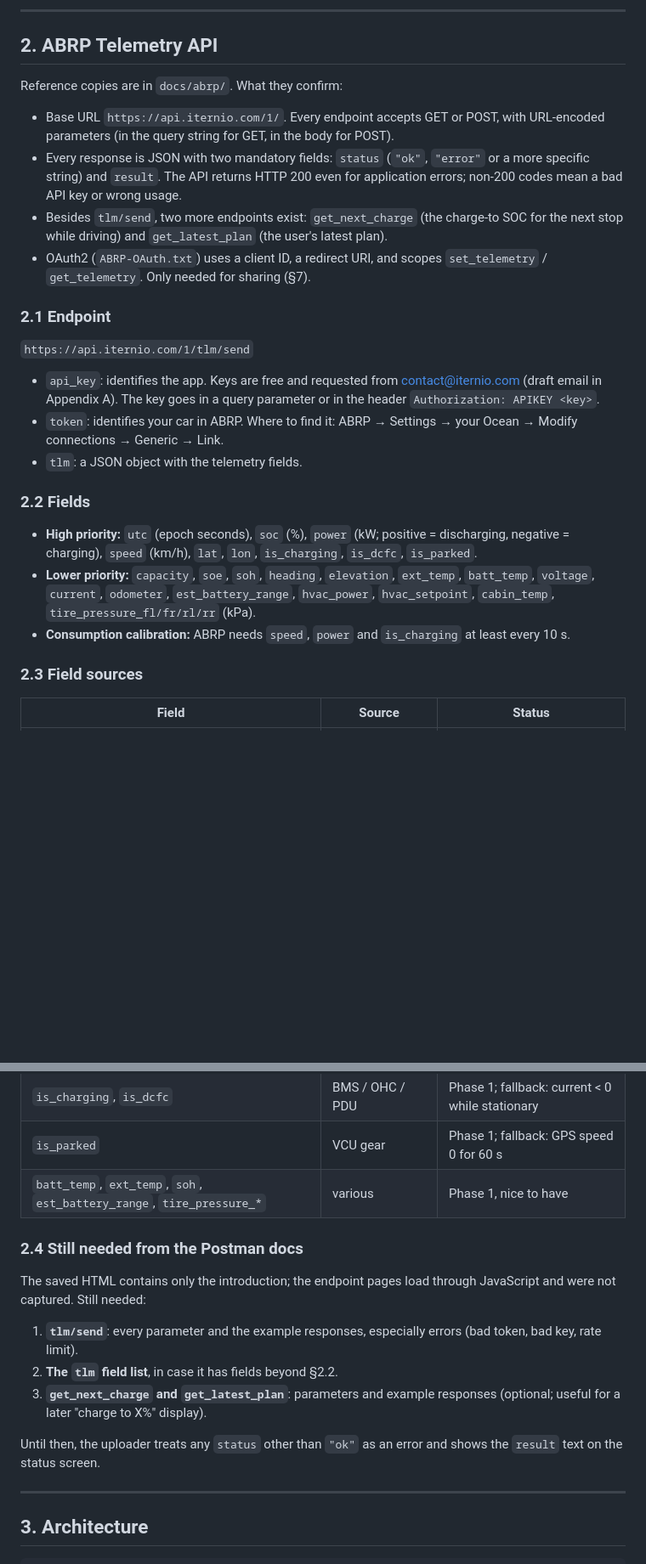
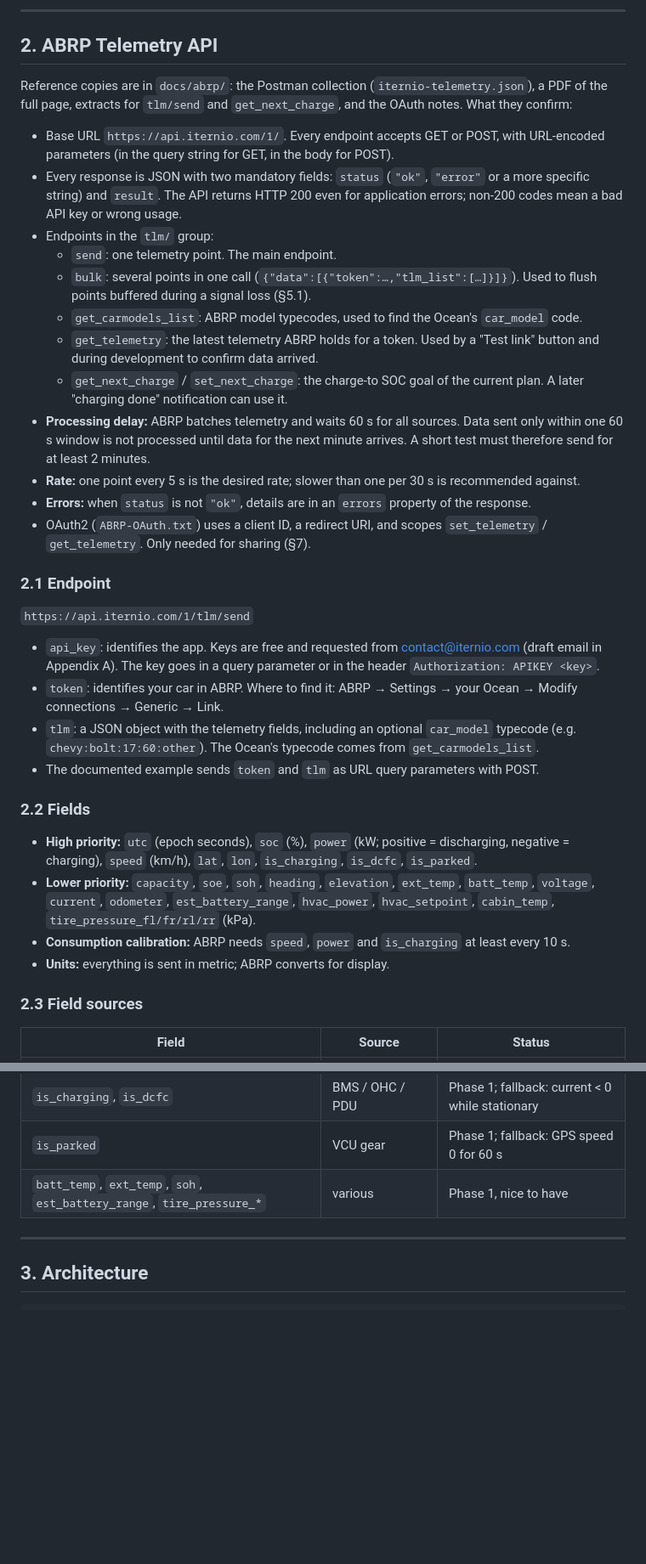
Before and after one commit to MstrDialUp/OceanABRPConnect, a Markdown page: PLAN.md, 2 parts joined by grey strips. Shown at 85% size. Rendered like a GitHub page; blank space fills up the shorter version.

```diff
--- a/PLAN.md
+++ b/PLAN.md
@@ -65,10 +66,18 @@ The app only sends ELM327 `AT` setup commands and UDS `0x22` ReadDataByIdentifie
 
 ## 2. ABRP Telemetry API
 
-Reference copies are in `docs/abrp/`. What they confirm:
+Reference copies are in `docs/abrp/`: the Postman collection (`iternio-telemetry.json`), a PDF of the full page, extracts for `tlm/send` and `get_next_charge`, and the OAuth notes. What they confirm:
 - Base URL `https://api.iternio.com/1/`. Every endpoint accepts GET or POST, with URL-encoded parameters (in the query string for GET, in the body for POST).
 - Every response is JSON with two mandatory fields: `status` (`"ok"`, `"error"` or a more specific string) and `result`. The API returns HTTP 200 even for application errors; non-200 codes mean a bad API key or wrong usage.
-- Besides `tlm/send`, two more endpoints exist: `get_next_charge` (the charge-to SOC for the next stop while driving) and `get_latest_plan` (the user's latest plan).
+- Endpoints in the `tlm/` group:
+  - `send`: one telemetry point. The main endpoint.
+  - `bulk`: several points in one call (`{"data":[{"token":…,"tlm_list":[…]}]}`). Used to flush points buffered during a signal loss (§5.1).
+  - `get_carmodels_list`: ABRP model typecodes, used to find the Ocean's `car_model` code.
+  - `get_telemetry`: the latest telemetry ABRP holds for a token. Used by a "Test link" button and during development to confirm data arrived.
+  - `get_next_charge` / `set_next_charge`: the charge-to SOC goal of the current plan. A later "charging done" notification can use it.
+- **Processing delay:** ABRP batches telemetry and waits 60 s for all sources. Data sent only within one 60 s window is not processed until data for the next minute arrives. A short test must therefore send for at least 2 minutes.
+- **Rate:** one point every 5 s is the desired rate; slower than one per 30 s is recommended against.
+- **Errors:** when `status` is not `"ok"`, details are in an `errors` property of the response.
 - OAuth2 (`ABRP-OAuth.txt`) uses a client ID, a redirect URI, and scopes `set_telemetry` / `get_telemetry`. Only needed for sharing (§7).
 
 ### 2.1 Endpoint
@@ -76,12 +85,14 @@ Reference copies are in `docs/abrp/`. What they confirm:
 
 - `api_key`: identifies the app. Keys are free and requested from contact@iternio.com (draft email in Appendix A). The key goes in a query parameter or in the header `Authorization: APIKEY <key>`.
 - `token`: identifies your car in ABRP. Where to find it: ABRP → Settings → your Ocean → Modify connections → Generic → Link.
-- `tlm`: a JSON object with the telemetry fields.
+- `tlm`: a JSON object with the telemetry fields, including an optional `car_model` typecode (e.g. `chevy:bolt:17:60:other`). The Ocean's typecode comes from `get_carmodels_list`.
+- The documented example sends `token` and `tlm` as URL query parameters with POST.
 
 ### 2.2 Fields
 - **High priority:** `utc` (epoch seconds), `soc` (%), `power` (kW; positive = discharging, negative = charging), `speed` (km/h), `lat`, `lon`, `is_charging`, `is_dcfc`, `is_parked`.
 - **Lower priority:** `capacity`, `soe`, `soh`, `heading`, `elevation`, `ext_temp`, `batt_temp`, `voltage`, `current`, `odometer`, `est_battery_range`, `hvac_power`, `hvac_setpoint`, `cabin_temp`, `tire_pressure_fl/fr/rl/rr` (kPa).
 - **Consumption calibration:** ABRP needs `speed`, `power` and `is_charging` at least every 10 s.
+- **Units:** everything is sent in metric; ABRP converts for display.
 
 ### 2.3 Field sources
 
@@ -95,14 +106,6 @@ Reference copies are in `docs/abrp/`. What they confirm:
 | `is_charging`, `is_dcfc` | BMS / OHC / PDU | Phase 1; fallback: current < 0 while stationary |
 | `is_parked` | VCU gear | Phase 1; fallback: GPS speed 0 for 60 s |
 | `batt_temp`, `ext_temp`, `soh`, `est_battery_range`, `tire_pressure_*` | various | Phase 1, nice to have |
-
-### 2.4 Still needed from the Postman docs
-The saved HTML contains only the introduction; the endpoint pages load through JavaScript and were not captured. Still needed:
-1. **`tlm/send`**: every parameter and the example responses, especially errors (bad token, bad key, rate limit).
-2. **The `tlm` field list**, in case it has fields beyond §2.2.
-3. **`get_next_charge` and `get_latest_plan`**: parameters and example responses (optional; useful for a later "charge to X%" display).
-
-Until then, the uploader treats any `status` other than `"ok"` as an error and shows the `result` text on the status screen.
 
 ---
 
```
Also changed, not shown: other parts of PLAN.md (+25 -4 lines), CLAUDE.md (added, +25 -0 lines).
